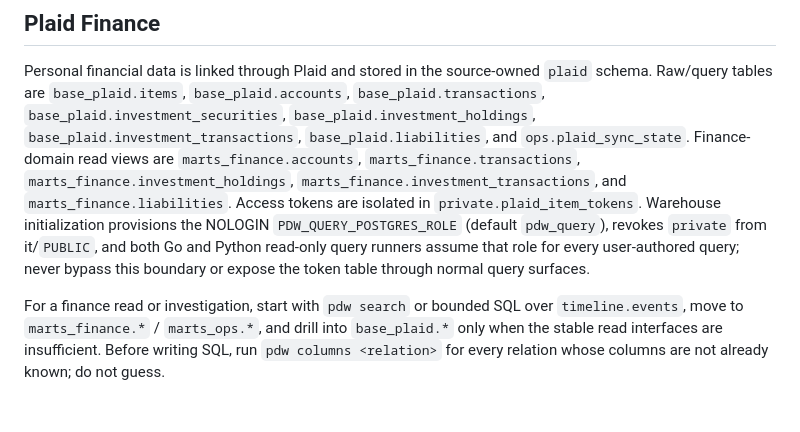
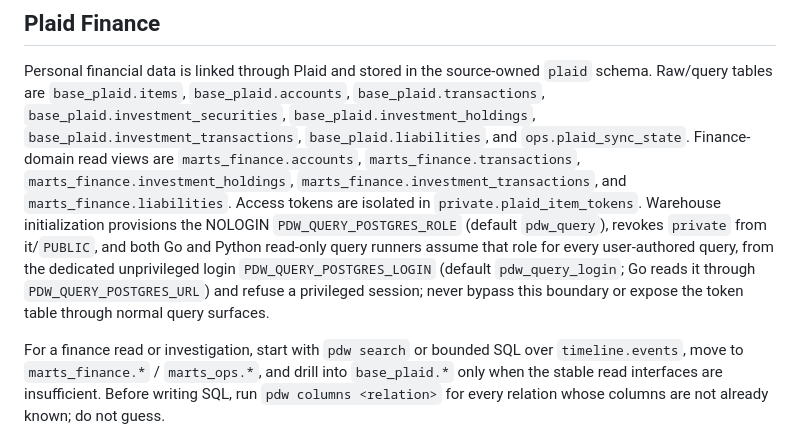
Before and after one commit to zachlatta/personal-data-warehouse, a Markdown page: docs/agents/finance.md, the part around the change. Drawn GitHub-style; blank space fills up the shorter version.

```diff
--- a/docs/agents/finance.md
+++ b/docs/agents/finance.md
@@ -13,8 +13,10 @@ Raw/query tables are `base_plaid.items`, `base_plaid.accounts`, `base_plaid.tran
 `marts_finance.investment_transactions`, and `marts_finance.liabilities`. Access tokens are
 isolated in `private.plaid_item_tokens`. Warehouse initialization provisions the NOLOGIN
 `PDW_QUERY_POSTGRES_ROLE` (default `pdw_query`), revokes `private` from it/`PUBLIC`, and both Go and
-Python read-only query runners assume that role for every user-authored query; never bypass this
-boundary or expose the token table through normal query surfaces.
+Python read-only query runners assume that role for every user-authored query, from the dedicated
+unprivileged login `PDW_QUERY_POSTGRES_LOGIN` (default `pdw_query_login`; Go reads it through
+`PDW_QUERY_POSTGRES_URL`) and refuse a privileged session; never bypass this boundary or expose
+the token table through normal query surfaces.
 
 For a finance read or investigation, start with `pdw search` or bounded SQL over
 `timeline.events`, move to `marts_finance.*` / `marts_ops.*`, and drill into `base_plaid.*`
```
Also changed, not shown: AGENTS.md (+5 -3 lines).
